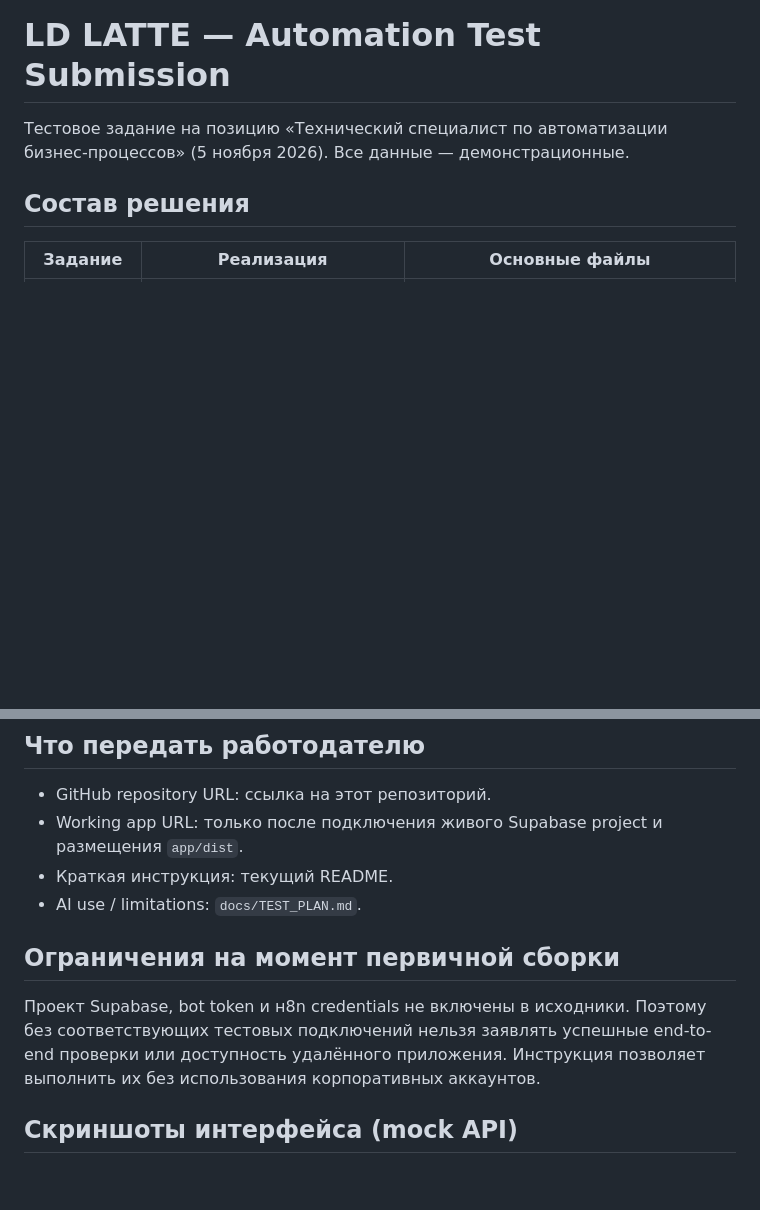
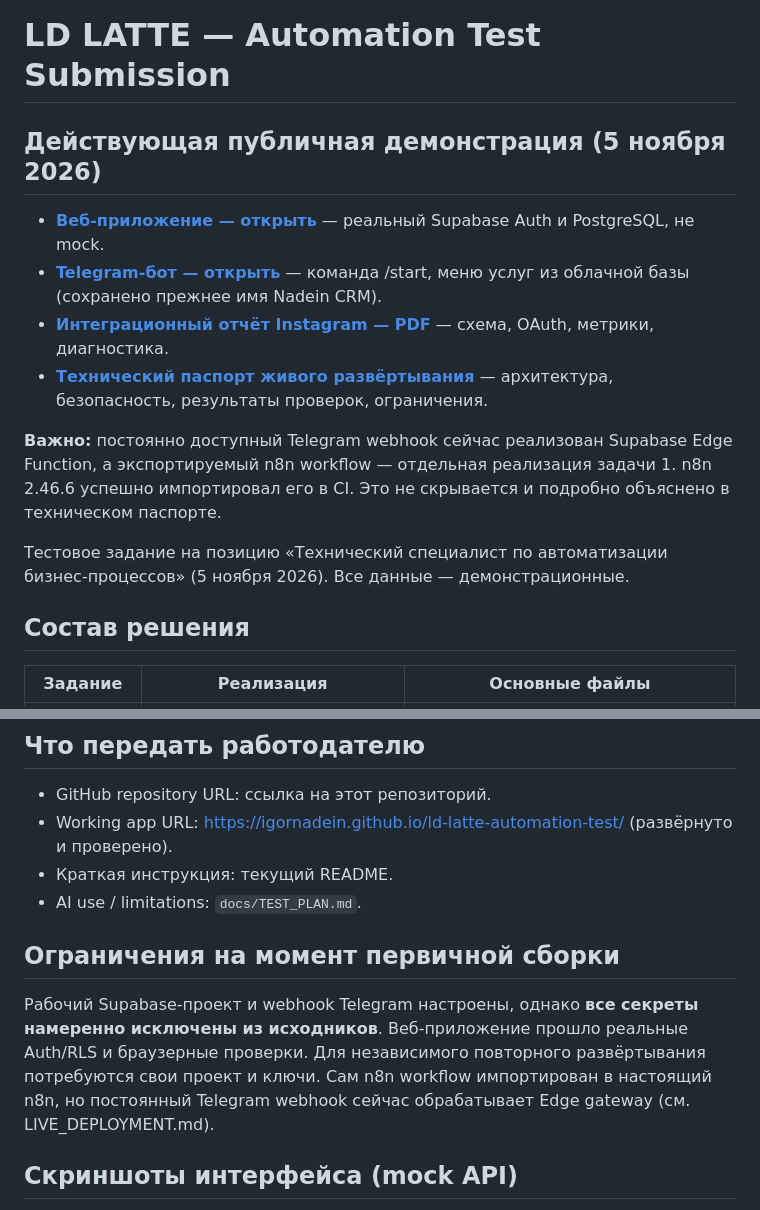
Before and after one commit to IgorNadein/ld-latte-automation-test, a Markdown page: README.md, 2 parts joined by grey strips. Drawn GitHub-style; blank space fills up the shorter version.

Commit message:
Publish live Supabase and Telegram demos with verified browser evidence

```diff
--- a/README.md
+++ b/README.md
@@ -1,4 +1,14 @@
 # LD LATTE — Automation Test Submission
+
+## Действующая публичная демонстрация (5 ноября 2026)
+
+- **[Веб-приложение — открыть](https://igornadein.github.io/ld-latte-automation-test/)** — реальный Supabase Auth и PostgreSQL, не mock.
+- **[Telegram-бот — открыть](https://t.me/nadein_crm_bot)** — команда /start, меню услуг из облачной базы (сохранено прежнее имя Nadein CRM).
+- **[Интеграционный отчёт Instagram — PDF](docs/LD_LATTE_Instagram_Integration_Plan.pdf)** — схема, OAuth, метрики, диагностика.
+- **[Технический паспорт живого развёртывания](docs/LIVE_DEPLOYMENT.md)** — архитектура, безопасность, результаты проверок, ограничения.
+
+**Важно:** постоянно доступный Telegram webhook сейчас реализован Supabase Edge Function, а экспортируемый n8n workflow — отдельная реализация задачи 1. n8n 2.46.6 успешно импортировал его в CI. Это не скрывается и подробно объяснено в техническом паспорте.
+
 
 Тестовое задание на позицию «Технический специалист по автоматизации бизнес-процессов» (5 ноября 2026). Все данные — демонстрационные.
 
@@ -59,13 +69,13 @@ SQL data checks: имена вымышленные. Добавление, пер
 ## Что передать работодателю
 
 - GitHub repository URL: ссылка на этот репозиторий.
-- Working app URL: только после подключения живого Supabase project и размещения `app/dist`.
+- Working app URL: https://igornadein.github.io/ld-latte-automation-test/ (развёрнуто и проверено).
 - Краткая инструкция: текущий README.
 - AI use / limitations: `docs/TEST_PLAN.md`.
 
 ## Ограничения на момент первичной сборки
 
-Проект Supabase, bot token и н8n credentials не включены в исходники. Поэтому без соответствующих тестовых подключений нельзя заявлять успешные end-to-end проверки или доступность удалённого приложения. Инструкция позволяет выполнить их без использования корпоративных аккаунтов.
+Рабочий Supabase-проект и webhook Telegram настроены, однако **все секреты намеренно исключены из исходников**. Веб-приложение прошло реальные Auth/RLS и браузерные проверки. Для независимого повторного развёртывания потребуются свои проект и ключи. Сам n8n workflow импортирован в настоящий n8n, но постоянный Telegram webhook сейчас обрабатывает Edge gateway (см. LIVE_DEPLOYMENT.md).
 
 ## Скриншоты интерфейса (mock API)
 
```
Also changed, not shown: docs/LIVE_DEPLOYMENT.md (added, +55 -0 lines), docs/screenshots/live-dashboard-desktop.png (added), docs/screenshots/live-dashboard-mobile.png (added), 2 other files.
